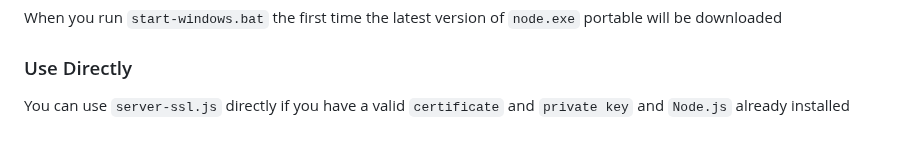
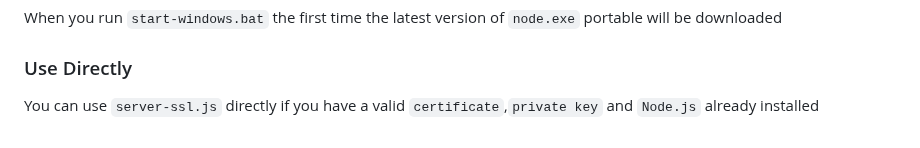
Before and after one commit to FirstTimeEZ/server-ssl, a Markdown page: README.md, the part around the change. Rendered like a GitHub page.

```diff
--- a/README.md
+++ b/README.md
@@ -106,4 +106,4 @@ When you run `start-windows.bat` the first time the latest version of `node.exe`
 
 ### Use Directly
 
-You can use `server-ssl.js` directly if you have a valid `certificate` and `private key` and `Node.js` already installed
+You can use `server-ssl.js` directly if you have a valid `certificate`,`private key` and `Node.js` already installed
```
